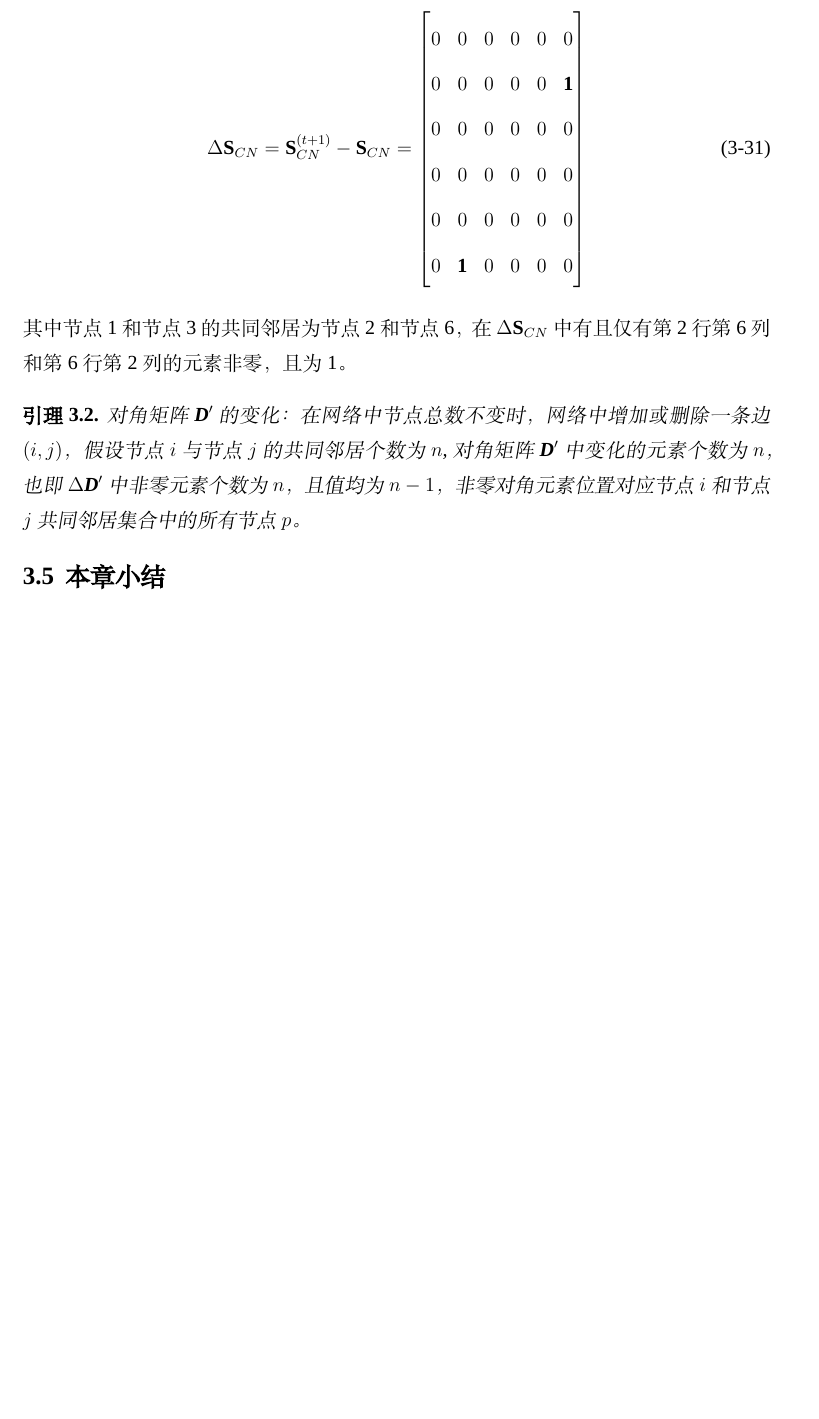
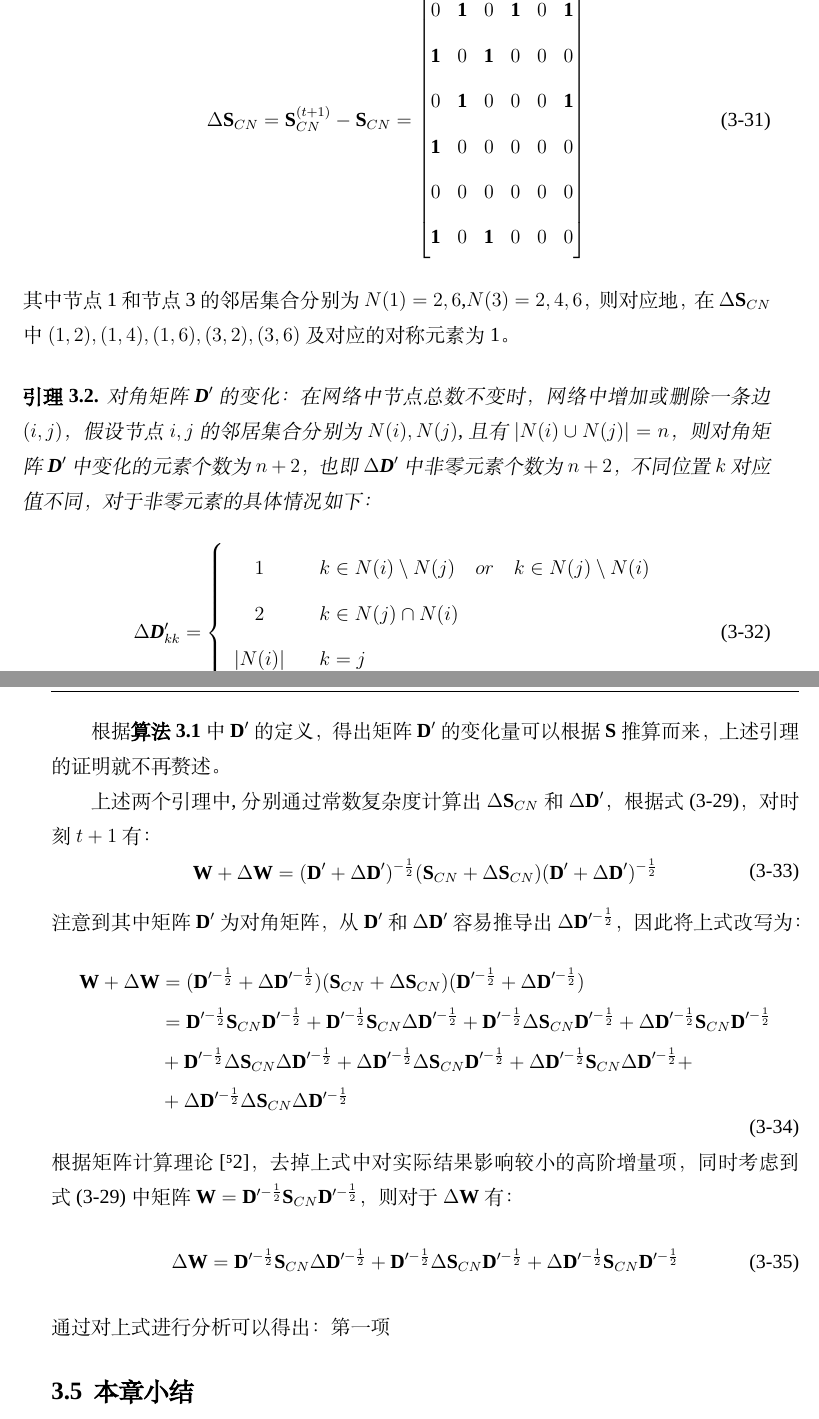
Before and after one commit to Leonardo711/ne, a LaTeX thesis (sysuthesis.tex, which reads chapters/chap3.tex): part of page 42 of 83 before the commit and two parts of pages 42 and 43 of 83 after it, the two joined at a grey line, cut at the place of the change, the shorter picture padded with empty space. Compiled offline with XeLaTeX; a missing font is replaced by an installed copy or a similar font.

Commit message:
0325noon

```diff
--- a/chapters/chap3.tex
+++ b/chapters/chap3.tex
@@ -397,21 +397,57 @@ D'_{ii} = \sum_j{S_{ij}}
 根据$\textbf{S}_{CN} = \textbf{A}\textbf{A}-\textbf{D}$，通过计算不同时刻的矩阵$\textbf{S}_{CN}$,可以计算得到$\Delta \textbf{S}_{CN}$的具体矩阵：
 \begin{equation}
 \Delta \textbf{S}_{CN} = \textbf{S}_{CN}^{(t+1)}- \textbf{S}_{CN} = \begin{bmatrix}
-0&0&0&0&0&0 \\
-0&0&0&0&0&\textbf{1}\\
-0&0&0&0&0&0 \\
+0&\textbf{1}&0&\textbf{1}&0&\textbf{1} \\
+\textbf{1}&0&\textbf{1}&0&0&0\\
+0&\textbf{1}&0&0&0&\textbf{1} \\
+\textbf{1}&0&0&0&0&0\\
 0&0&0&0&0&0\\
-0&0&0&0&0&0\\
-0&\textbf{1}&0&0&0&0
+\textbf{1}&0&\textbf{1}&0&0&0
 \end{bmatrix}
 \end{equation}
-其中节点1和节点3的共同邻居为节点2和节点6，在$\Delta \textbf{S}_{CN}$中有且仅有第2行第6列和第6行第2列的元素非零，且为1。
+其中节点1和节点3的邻居集合分别为$N(1) = {2,6}$,$N(3) = {2,4,6}$，则对应地，在$\Delta \textbf{S}_{CN}$中$(1,2),(1,4),(1,6),(3,2),(3,6)$及对应的对称元素为1。
 
 \begin{lemma}
-	{对角矩阵$\textbf{D}'$的变化}：在网络中节点总数不变时，网络中增加或删除一条边$(i,j)$，假设节点$i$与节点$j$的共同邻居个数为$n$,对角矩阵$\textbf{D}'$中变化的元素个数为$n$，也即$\Delta\textbf{D}'$中非零元素个数为$n$，且值均为$n-1$，非零对角元素位置对应节点$i$和节点$j$共同邻居集合中的所有节点$p$。
+	{对角矩阵$\textbf{D}'$的变化}：在网络中节点总数不变时，网络中增加或删除一条边$(i,j)$，假设节点$i,j$的邻居集合分别为$N(i), N(j)$,且有$|N(i) \cup N(j)|=n$， 则对角矩阵$\textbf{D}'$中变化的元素个数为$n+2$，也即$\Delta\textbf{D}'$中非零元素个数为$n+2$，不同位置$k$对应值不同，对于非零元素的具体情况如下：
+	\begin{equation}
+		\Delta\textbf{D}'_{kk}=\left\{
+		\begin{array}{ccl}
+		1       &      & k\in N(i)\setminus N(j)\quad or\quad  k\in N(j)\setminus N(i)\\
+		2     &      & k\in N(j) \cap N(i)\\
+		|N(i)|     &      & k=j\\
+		|N(j)|       &      & k=i
+		\end{array} \right.
+	\end{equation}
 \end{lemma}
+根据\textbf{算法3.1}中$\textbf{D}'$的定义，得出矩阵$\textbf{D}'$的变化量可以根据$\textbf{S}$推算而来，上述引理的证明就不再赘述。
 
-
+上述两个引理中,分别通过常数复杂度计算出$\Delta\textbf{S}_{CN}$和$\Delta\textbf{D}'$，根据式(\ref{defin:delta_w})，对时刻$t+1$有：
+\begin{equation}
+	\begin{aligned}
+	\textbf{W} + \Delta\textbf{W} &= (\textbf{D}'+\Delta\textbf{D}')^{-\frac{1}{2}}(\textbf{S}_{CN}+\Delta\textbf{S}_{CN})(\textbf{D}'+\Delta\textbf{D}')^{-\frac{1}{2}} \\
+	\end{aligned}
+\end{equation}
+注意到其中矩阵$\textbf{D}'$为对角矩阵，从$\textbf{D}'$和$\Delta\textbf{D}'$容易推导出$\Delta\textbf{D}^{\prime-\frac{1}{2}}$，因此将上式改写为：
+\begin{equation}
+	\begin{aligned}
+	\textbf{W} + \Delta\textbf{W} &= (\textbf{D}^{\prime-\frac{1}{2}}+\Delta\textbf{D}^{\prime-\frac{1}{2}})(\textbf{S}_{CN}+\Delta\textbf{S}_{CN})(\textbf{D}^{\prime-\frac{1}{2}}+\Delta\textbf{D}^{\prime-\frac{1}{2}}) \\
+	& = \textbf{D}^{\prime-\frac{1}{2}}\textbf{S}_{CN}\textbf{D}^{\prime-\frac{1}{2}}+
+	\textbf{D}^{\prime-\frac{1}{2}}\textbf{S}_{CN}\Delta\textbf{D}^{\prime-\frac{1}{2}}+
+	\textbf{D}^{\prime-\frac{1}{2}}\Delta\textbf{S}_{CN}\textbf{D}^{\prime-\frac{1}{2}}+
+	\Delta\textbf{D}^{\prime-\frac{1}{2}}\textbf{S}_{CN}\textbf{D}^{\prime-\frac{1}{2}}\\
+	&+\textbf{D}^{\prime-\frac{1}{2}}\Delta\textbf{S}_{CN}\Delta\textbf{D}^{\prime-\frac{1}{2}}+
+	\Delta\textbf{D}^{\prime-\frac{1}{2}}\Delta\textbf{S}_{CN}\textbf{D}^{\prime-\frac{1}{2}}+
+	\Delta\textbf{D}^{\prime-\frac{1}{2}}\textbf{S}_{CN}\Delta\textbf{D}^{\prime-\frac{1}{2}}+\\
+	&+\Delta\textbf{D}^{\prime-\frac{1}{2}}\Delta\textbf{S}_{CN}\Delta\textbf{D}^{\prime-\frac{1}{2}}
+	\end{aligned}
+\end{equation}
+根据矩阵计算理论\cite{golub2012matrix}，去掉上式中对实际结果影响较小的高阶增量项，同时考虑到式(\ref{defin:delta_w})中矩阵$\textbf{W}= \textbf{D}^{\prime-\frac{1}{2}}\textbf{S}_{CN}\textbf{D}^{\prime-\frac{1}{2}}$，则对于$\Delta\textbf{W}$有：
+\begin{equation}
+	\Delta\textbf{W}= \textbf{D}^{\prime-\frac{1}{2}}\textbf{S}_{CN}\Delta\textbf{D}^{\prime-\frac{1}{2}}+
+	\textbf{D}^{\prime-\frac{1}{2}}\Delta\textbf{S}_{CN}\textbf{D}^{\prime-\frac{1}{2}}+
+	\Delta\textbf{D}^{\prime-\frac{1}{2}}\textbf{S}_{CN}\textbf{D}^{\prime-\frac{1}{2}}
+\end{equation}
+通过对上式进行分析可以得出：第一项
 %%%%%%%%%%%%%%%%%%%%%%%%%%%%%%%%%%%%%%%
 %----------------------------------------     本章小结     ---------------------------------------%
 %%%%%%%%%%%%%%%%%%%%%%%%%%%%%%%%%%%%%%%
```
Also changed, not shown: refs.bib (+8 -0 lines), sysuthesis.bbl, chapters/chap3.tex (8 more changed lines), 6 other files.
